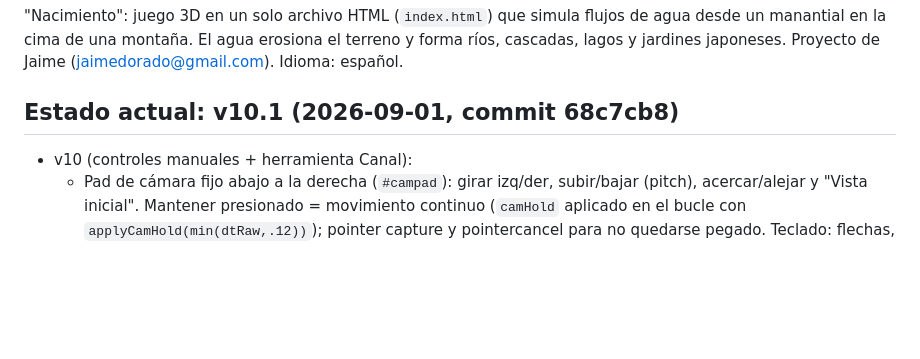
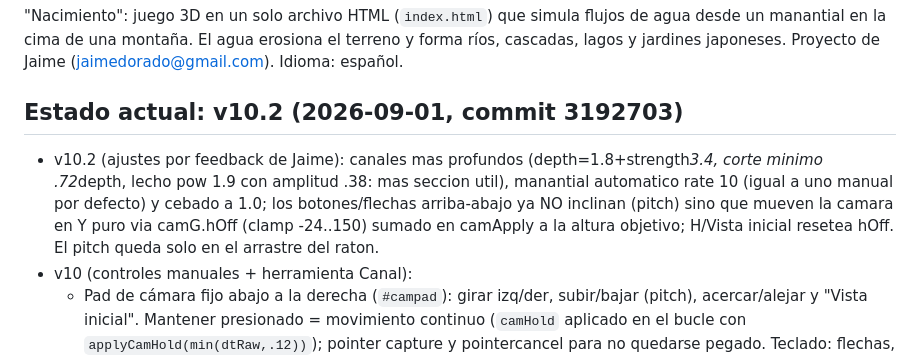
Before and after one commit to guachiman19/juego-agua, a Markdown page: CLAUDE.md, the part around the change. Drawn GitHub-style; blank space fills up the shorter version.

Commit message:
docs: memoria v10.2 (canales profundos, caudal auto, botones Y)

```diff
--- a/CLAUDE.md
+++ b/CLAUDE.md
@@ -6,8 +6,9 @@ Contexto para Claude Chat, Claude Code, Claude Cowork y Claude for Chrome. Mante
 
 "Nacimiento": juego 3D en un solo archivo HTML (`index.html`) que simula flujos de agua desde un manantial en la cima de una montaña. El agua erosiona el terreno y forma ríos, cascadas, lagos y jardines japoneses. Proyecto de Jaime (jaimedorado@gmail.com). Idioma: español.
 
-## Estado actual: v10.1 (2026-09-01, commit 68c7cb8)
+## Estado actual: v10.2 (2026-09-01, commit 3192703)
 
+- v10.2 (ajustes por feedback de Jaime): canales mas profundos (depth=1.8+strength*3.4, corte minimo .72*depth, lecho pow 1.9 con amplitud .38: mas seccion util), manantial automatico rate 10 (igual a uno manual por defecto) y cebado a 1.0; los botones/flechas arriba-abajo ya NO inclinan (pitch) sino que mueven la camara en Y puro via camG.hOff (clamp -24..150) sumado en camApply a la altura objetivo; H/Vista inicial resetea hOff. El pitch queda solo en el arrastre del raton.
 - v10 (controles manuales + herramienta Canal):
   - Pad de cámara fijo abajo a la derecha (`#campad`): girar izq/der, subir/bajar (pitch), acercar/alejar y "Vista inicial". Mantener presionado = movimiento continuo (`camHold` aplicado en el bucle con `applyCamHold(min(dtRaw,.12))`); pointer capture y pointercancel para no quedarse pegado. Teclado: flechas, +/-, H (guard: no roba teclas cuando el foco está en un INPUT). El pad se oculta en modo foto.
   - Herramienta "Canal" (botón 〰️): se dibuja una línea libre sobre el terreno (preview THREE.Line cian, depthTest off); al soltar, `commitCanal()` remuestrea el trazo cada .9 celdas y excava un lecho parabólico con perfil MONÓTONAMENTE descendente: h=min(h-slope*paso, tH0[s]-depth*.55). Pincel=ancho (hw=brush*.30 clamp 1.8-7), Intensidad=profundidad (1.1+strength*2.4), slope .055. Si el trazo sube una loma, corta más hondo para que el agua siga fluyendo.
```
